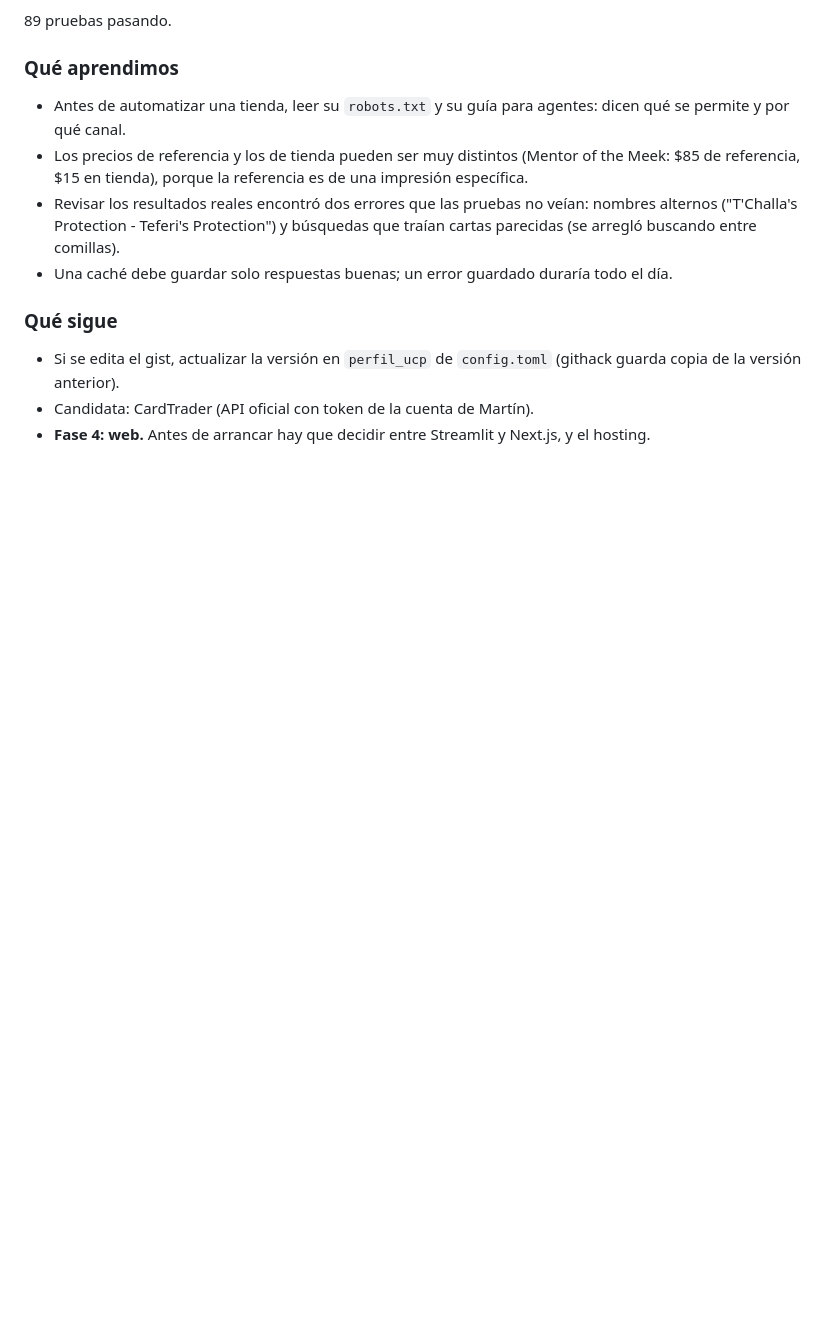
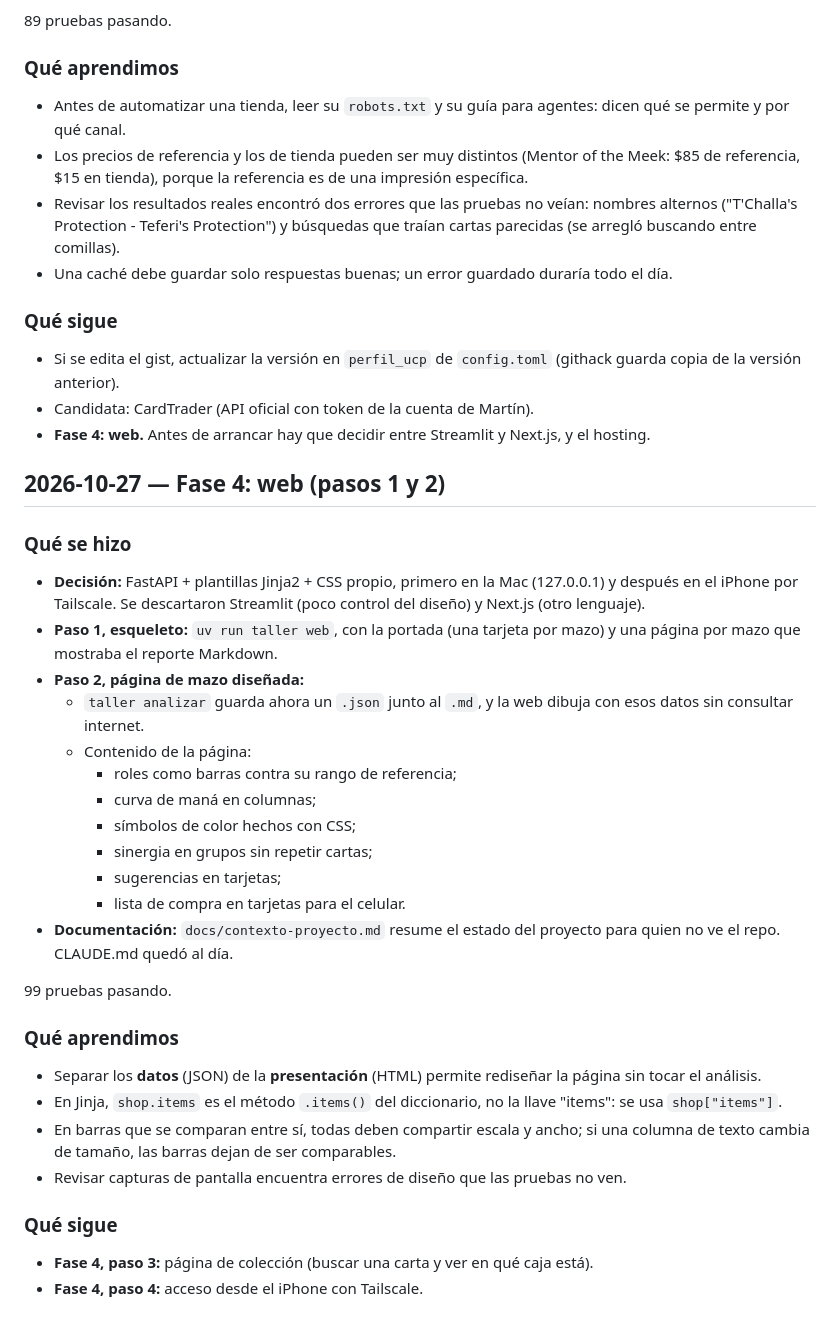
Before and after one commit to EduardoM104/mesa-de-taller-mtg, a Markdown page: docs/bitacora-desarrollo.md, the part around the change. Drawn GitHub-style; blank space fills up the shorter version.

Commit message:
Bitácora: sesión de la fase 4 (pasos 1 y 2)
Co-Authored-By: Claude Opus 5.5 <noreply@anthropic.com>

```diff
--- a/docs/bitacora-desarrollo.md
+++ b/docs/bitacora-desarrollo.md
@@ -151,3 +151,34 @@
 - Si se edita el gist, actualizar la versión en `perfil_ucp` de `config.toml` (githack guarda copia de la versión anterior).
 - Candidata: CardTrader (API oficial con token de la cuenta de Martín).
 - **Fase 4: web.** Antes de arrancar hay que decidir entre Streamlit y Next.js, y el hosting.
+
+## 2026-10-27 — Fase 4: web (pasos 1 y 2)
+
+### Qué se hizo
+
+- **Decisión:** FastAPI + plantillas Jinja2 + CSS propio, primero en la Mac (127.0.0.1) y después en el iPhone por Tailscale. Se descartaron Streamlit (poco control del diseño) y Next.js (otro lenguaje).
+- **Paso 1, esqueleto:** `uv run taller web`, con la portada (una tarjeta por mazo) y una página por mazo que mostraba el reporte Markdown.
+- **Paso 2, página de mazo diseñada:**
+  - `taller analizar` guarda ahora un `.json` junto al `.md`, y la web dibuja con esos datos sin consultar internet.
+  - Contenido de la página:
+    - roles como barras contra su rango de referencia;
+    - curva de maná en columnas;
+    - símbolos de color hechos con CSS;
+    - sinergia en grupos sin repetir cartas;
+    - sugerencias en tarjetas;
+    - lista de compra en tarjetas para el celular.
+- **Documentación:** `docs/contexto-proyecto.md` resume el estado del proyecto para quien no ve el repo. CLAUDE.md quedó al día.
+
+99 pruebas pasando.
+
+### Qué aprendimos
+
+- Separar los **datos** (JSON) de la **presentación** (HTML) permite rediseñar la página sin tocar el análisis.
+- En Jinja, `shop.items` es el método `.items()` del diccionario, no la llave "items": se usa `shop["items"]`.
+- En barras que se comparan entre sí, todas deben compartir escala y ancho; si una columna de texto cambia de tamaño, las barras dejan de ser comparables.
+- Revisar capturas de pantalla encuentra errores de diseño que las pruebas no ven.
+
+### Qué sigue
+
+- **Fase 4, paso 3:** página de colección (buscar una carta y ver en qué caja está).
+- **Fase 4, paso 4:** acceso desde el iPhone con Tailscale.
```
